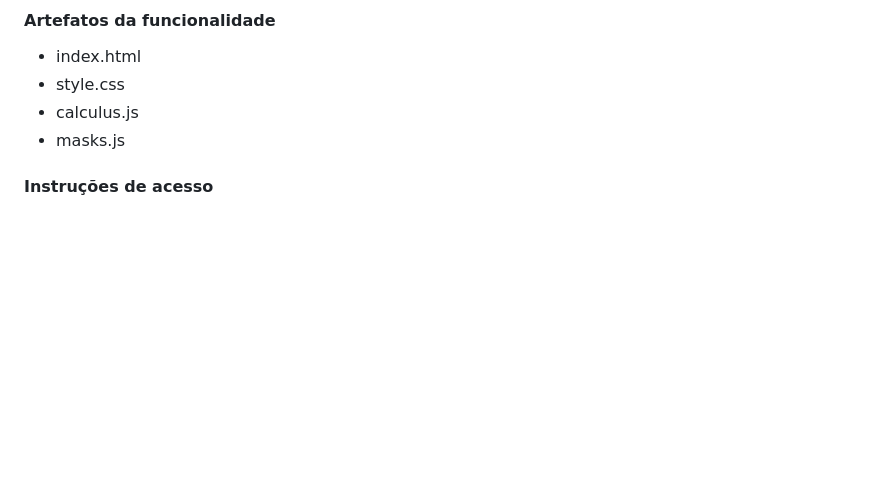
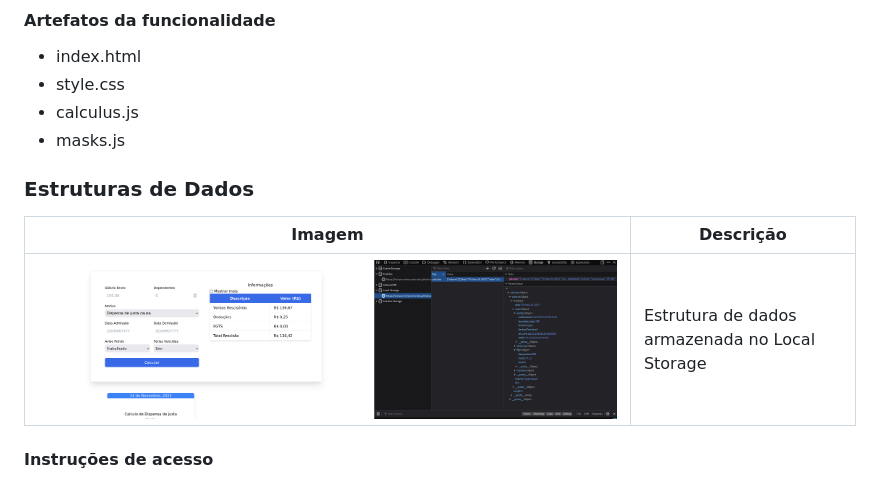
Before and after one commit to ICEI-PUC-Minas-PMV-ADS/pmv-ads-2023-2-e1-proj-web-t6-calculadorarescisao, a Markdown page: documentos/06-Programação de Funcionalidades.md, the part around the change. Rendered like a GitHub page; pictures changed too: documentos/img/estrutura-dados-1.png (added); blank space fills up the shorter version.

```diff
--- a/documentos/06-Programação de Funcionalidades.md
+++ b/documentos/06-Programação de Funcionalidades.md
@@ -35,6 +35,12 @@ RF-12 	A aplicação deve permitir ao usuário selecionar que teve seu aviso pr
 - calculus.js
 - masks.js
 
+### Estruturas de Dados
+
+|Imagem|Descrição|
+|------|---------|
+| ![Captura de tela](img/estrutura-dados-1.png) | Estrutura de dados armazenada no Local Storage |
+
 #### Instruções de acesso
 
 Selecione um dos motivos disponíveis, bem como um dos avisos disponíveis e preencha o resto dos campos conforme desejar, em seguida clique em "Calcular" e
```
Also changed, not shown: documentos/08-Registro de Testes de Software.md (+15 -4 lines), documentos/img/ct-01.png (added), documentos/img/ct-02.png (added).
